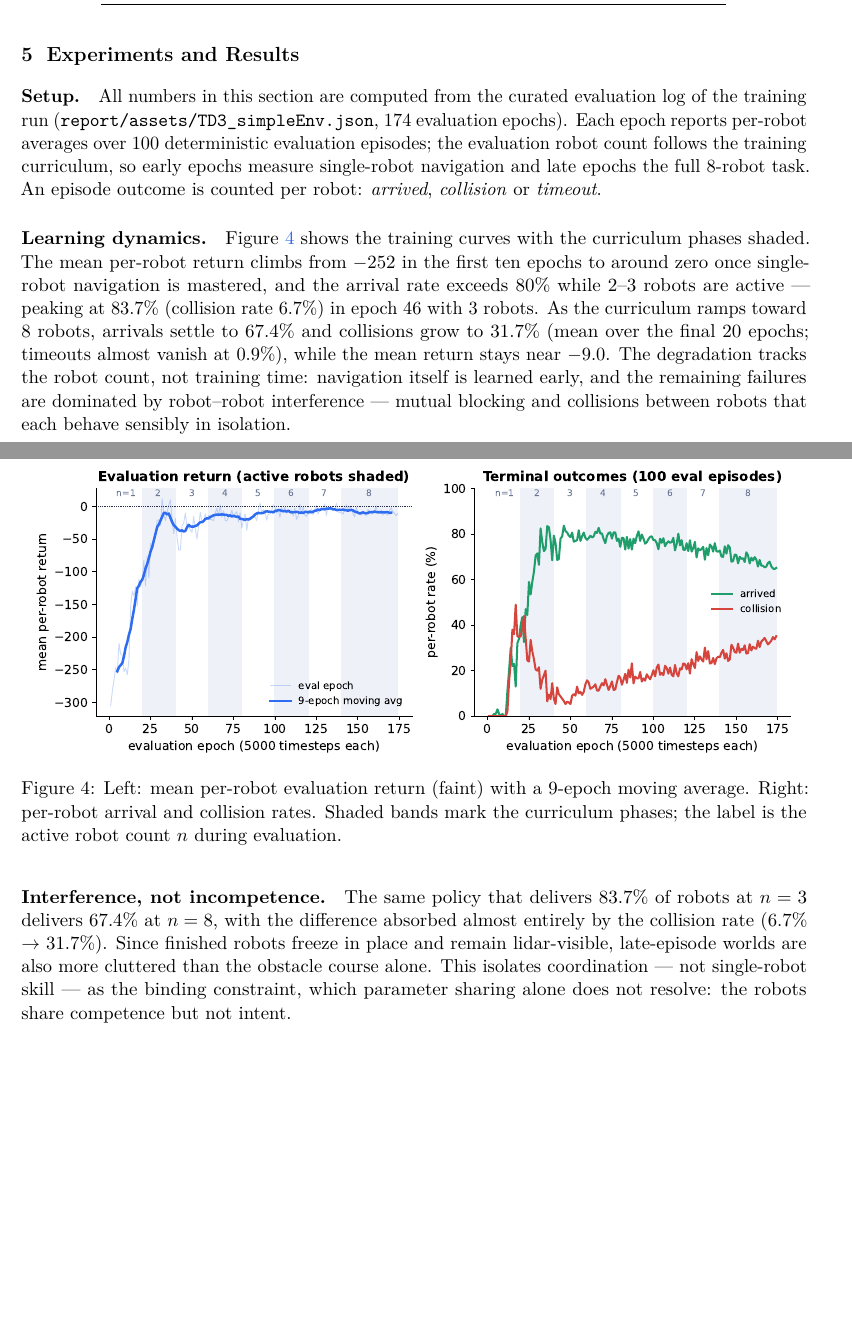
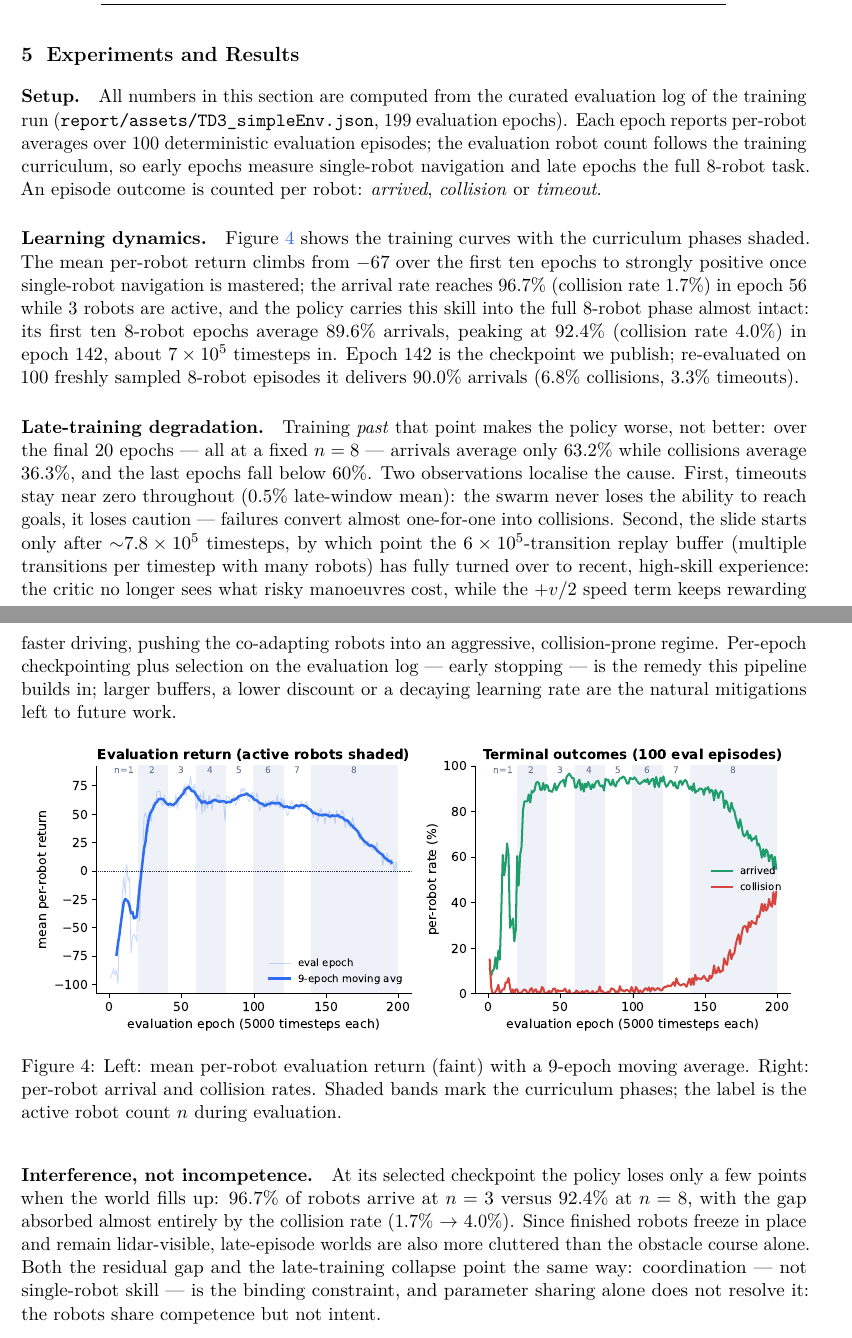
Before and after one commit to nikswir/multiagent-navigation, a LaTeX paper (report/main.tex): two parts of pages 5 and 6 of 7, joined at a grey line, cut so that both start at the same text, the shorter picture padded with empty space. Compiled offline with pdfLaTeX.

Commit message:
docs: rewrite results from the retrained run (epoch-142 checkpoint) (#7)
* chore: load the published checkpoint from model/ and shrink the demo GIF

The published weights live in model/ (currently the best 8-robot epoch,
142) — eval_policy and make_gif now load from there instead of
report/assets, matching the committed layout. GIF render trimmed
(5 episodes, stride 4, DPI 90) to stay under the 4 MB large-file hook.

Co-Authored-By: Claude Fable 5 <noreply@anthropic.com>

* docs: rewrite results from the retrained run (epoch-142 checkpoint)

The fixed trainer's numbers, from the new 199-epoch log and a fresh
re-evaluation of the published checkpoint:

- README Results: published epoch 142 (8 robots) 92.4% arrived / 4.0%
  collision in training eval, 90.0% / 6.8% over 100 fresh episodes;
  3-robot peak 96.7% (epoch 56); final-20-epoch mean 63.2% / 36.3%
  documents the late-training degradation and why early stopping is
  built in. README now embeds the regenerated demo GIF.
- report/main.tex: updated macros + abstract, a new "Late-training
  degradation" analysis (buffer turnover under speed-rewarding shaping,
  timeouts ~0 throughout), interference paragraph rewritten around the
  early-stopped checkpoint, trajectory figure enabled, conclusion updated.
- Figures regenerated from the new log; fresh eval_stats.json and
  success/failure trajectory assets.

Co-Authored-By: Claude Fable 5 <noreply@anthropic.com>

* fix: write JSON artifacts with trailing newlines

end-of-file-fixer failed CI on the JSON assets: the writers (lib.train's
results dump, eval_policy's stats/trajectories, run_experiment's log and
trajectory) emitted no trailing newline. All writers now terminate the
file, and the five committed offenders (including the pre-existing
TD3_simpleEnv.json and model/epoch-142_metrics.json from main) are fixed.

Co-Authored-By: Claude Fable 5 <noreply@anthropic.com>

---------

Co-authored-by: Your Name <you@example.com>
Co-authored-by: Claude Fable 5 <noreply@anthropic.com>

```diff
--- a/report/main.tex
+++ b/report/main.tex
@@ -323,18 +339,35 @@ counted per robot: \emph{arrived}, \emph{collision} or \emph{timeout}.
 
 \paragraph{Learning dynamics.}
 Figure~\ref{fig:lc} shows the training curves with the curriculum phases
-shaded. The mean per-robot return climbs from \EarlyReturn{} in the first
-ten epochs to around zero once single-robot navigation is mastered, and the
-arrival rate exceeds $80\%$ while $2$--$3$ robots are active — peaking at
-\BestArrived{} (collision rate \BestCollision) in epoch~\BestEpoch{} with
-\BestRobots{} robots. As the curriculum ramps toward \CurriculumCap{}
-robots, arrivals settle to \LateArrived{} and collisions grow to
-\LateCollision{} (mean over the final $20$ epochs; timeouts almost vanish
-at \LateTimeout), while the mean return stays near \LateReturn. The
-degradation tracks the robot count, not training time: navigation itself is
-learned early, and the remaining failures are dominated by robot--robot
-interference — mutual blocking and collisions between robots that each
-behave sensibly in isolation.
+shaded. The mean per-robot return climbs from \EarlyReturn{} over the first
+ten epochs to strongly positive once single-robot navigation is mastered;
+the arrival rate reaches \PeakArrived{} (collision rate \PeakCollision) in
+epoch~\PeakEpoch{} while \PeakRobots{} robots are active, and the policy
+carries this skill into the full \CurriculumCap-robot phase almost intact:
+its first ten \CurriculumCap-robot epochs average $89.6\%$ arrivals, peaking
+at \BestArrived{} (collision rate \BestCollision) in epoch~\BestEpoch{},
+about $7 \times 10^5$ timesteps in. Epoch~\BestEpoch{} is the checkpoint we
+publish; re-evaluated on $100$ freshly sampled \CurriculumCap-robot
+episodes it delivers \FreshArrived{} arrivals (\FreshCollision{} collisions,
+\FreshTimeout{} timeouts).
+
+\paragraph{Late-training degradation.}
+Training \emph{past} that point makes the policy worse, not better: over the
+final $20$ epochs — all at a fixed $n = \CurriculumCap$ — arrivals average
+only \LateArrived{} while collisions average \LateCollision{}, and the last
+epochs fall below $60\%$. Two observations localise the cause. First,
+timeouts stay near zero throughout (\LateTimeout{} late-window mean): the
+swarm never loses the ability to reach goals, it loses caution — failures
+convert almost one-for-one into collisions. Second, the slide starts only
+after ${\sim}7.8 \times 10^5$ timesteps, by which point the
+$6 \times 10^5$-transition replay buffer (multiple transitions per
+timestep with many robots) has fully turned over to recent, high-skill
+experience: the critic no longer sees what risky manoeuvres cost, while the
+$+v/2$ speed term keeps rewarding faster driving, pushing the co-adapting
+robots into an aggressive, collision-prone regime. Per-epoch checkpointing
+plus selection on the evaluation log — early stopping — is the remedy this
+pipeline builds in; larger buffers, a lower discount or a decaying learning
+rate are the natural mitigations left to future work.
 
 \begin{figure}[H]
   \centering
@@ -347,12 +380,13 @@ behave sensibly in isolation.
 \end{figure}
 
 \paragraph{Interference, not incompetence.}
-The same policy that delivers \BestArrived{} of robots at
-$n=\BestRobots$ delivers \LateArrived{} at $n=\CurriculumCap$, with the
-difference absorbed almost entirely by the collision rate
-(\BestCollision{} $\to$ \LateCollision). Since finished robots freeze in
-place and remain lidar-visible, late-episode worlds are also more cluttered
-than the obstacle course alone. This isolates coordination — not
-single-robot skill — as the binding constraint, which parameter sharing
-alone does not resolve: the robots share competence but not intent.
+At its selected checkpoint the policy loses only a few points when the world
+fills up: \PeakArrived{} of robots arrive at $n=\PeakRobots$ versus
+\BestArrived{} at $n=\CurriculumCap$, with the gap absorbed almost entirely
+by the collision rate (\PeakCollision{} $\to$ \BestCollision). Since
+finished robots freeze in place and remain lidar-visible, late-episode
+worlds are also more cluttered than the obstacle course alone. Both the
+residual gap and the late-training collapse point the same way: coordination
+— not single-robot skill — is the binding constraint, and parameter sharing
+alone does not resolve it: the robots share competence but not intent.
 
```
Also changed, not shown: README.md, report/figures/architecture.pdf, report/figures/architecture.png, report/figures/environment.pdf, report/figures/environment.png, report/figures/layouts.pdf, report/figures/layouts.png, report/figures/learning_curve.pdf, report/figures/learning_curve.png, report/figures/trajectory.pdf (added), report/figures/trajectory.png (added), report/main.tex (103 more changed lines), 10 other files.
